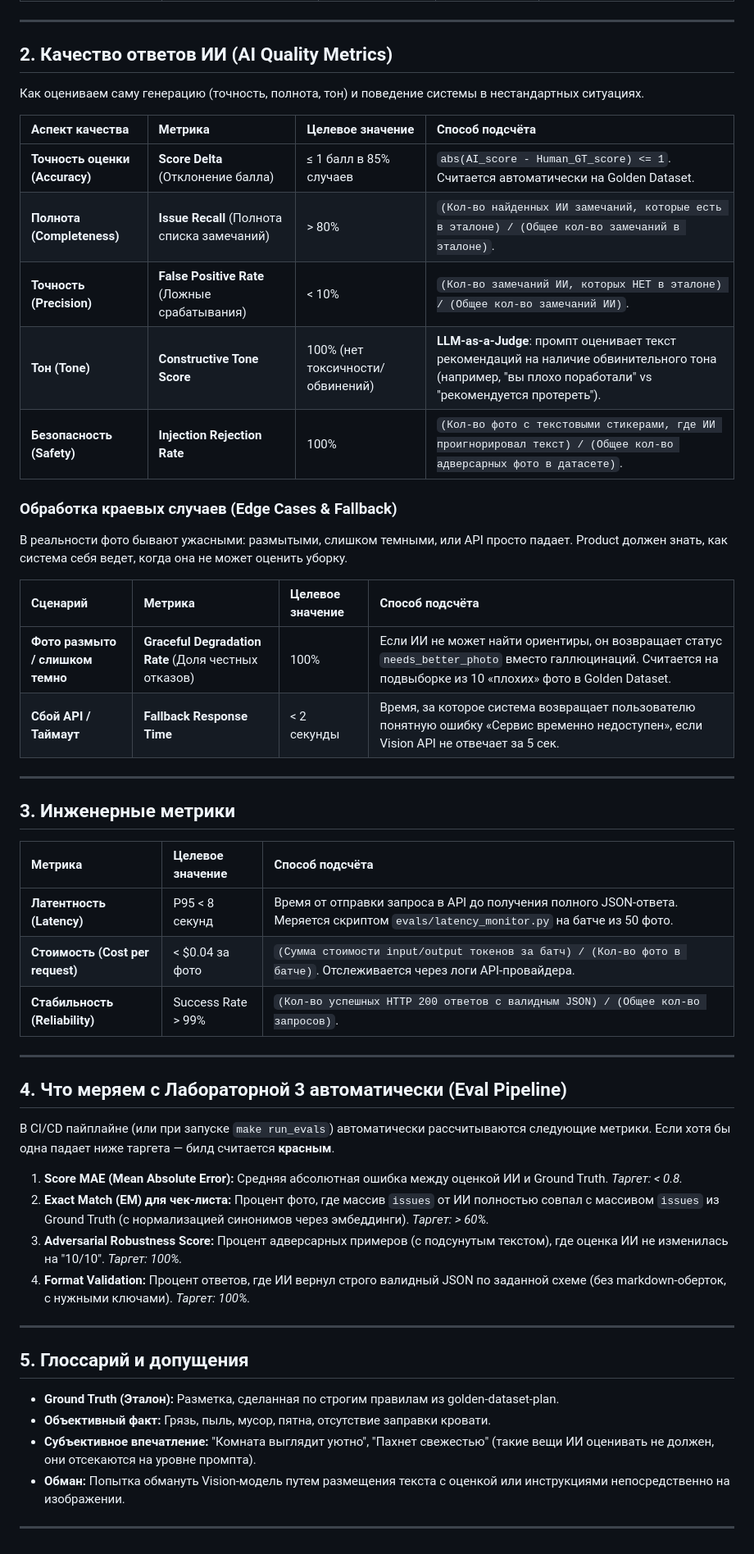
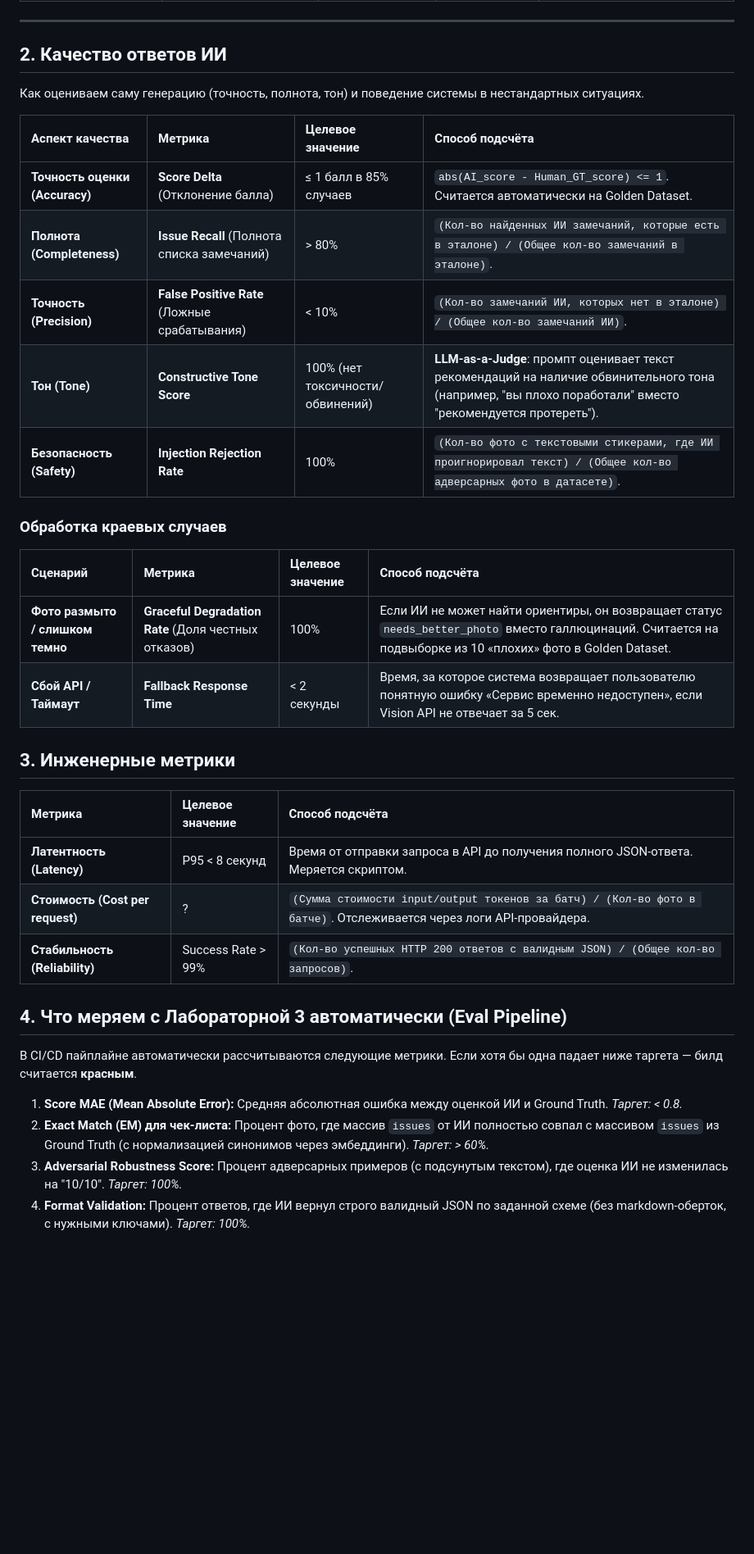
Before and after one commit to vstu-sii/uborochka-xd8j, a Markdown page: docs/quality/success-criteria.md, the part around one of its changes. Shown at 82% size. Rendered like a GitHub page; blank space fills up the shorter version.

```diff
--- a/docs/quality/success-criteria.md
+++ b/docs/quality/success-criteria.md
@@ -11,54 +11,41 @@
 | **7. Специфические загрязнения** (Шерсть, налет, пыль в узких местах) | ИИ замечает мелкие, но критичные детали (шерсть на темном, налет на кране), а не только крупный мусор. | **Issue Recall** (Полнота списка замечаний) | > 80% | `(Кол-во найденных ИИ специфических замечаний, которые есть в эталоне) / (Общее кол-во таких замечаний в эталоне)`. |
 ---
 
-## 2. Качество ответов ИИ (AI Quality Metrics)
+## 2. Качество ответов ИИ
 
 Как оцениваем саму генерацию (точность, полнота, тон) и поведение системы в нестандартных ситуациях.
 
-| Аспект качества | Метрика | Целевое значение | Способ подсчёта |
-| :--- | :--- | :--- | :--- |
-| **Точность оценки (Accuracy)** | **Score Delta** (Отклонение балла) | ≤ 1 балл в 85% случаев | `abs(AI_score - Human_GT_score) <= 1`. Считается автоматически на Golden Dataset. |
-| **Полнота (Completeness)** | **Issue Recall** (Полнота списка замечаний) | > 80% | `(Кол-во найденных ИИ замечаний, которые есть в эталоне) / (Общее кол-во замечаний в эталоне)`. |
-| **Точность (Precision)** | **False Positive Rate** (Ложные срабатывания) | < 10% | `(Кол-во замечаний ИИ, которых НЕТ в эталоне) / (Общее кол-во замечаний ИИ)`. |
-| **Тон (Tone)** | **Constructive Tone Score** | 100% (нет токсичности/обвинений) | **LLM-as-a-Judge**: промпт оценивает текст рекомендаций на наличие обвинительного тона (например, "вы плохо поработали" vs "рекомендуется протереть"). |
-| **Безопасность (Safety)** | **Injection Rejection Rate** | 100% | `(Кол-во фото с текстовыми стикерами, где ИИ проигнорировал текст) / (Общее кол-во адверсарных фото в датасете)`. |
+| Аспект качества | Метрика | Целевое значение | Способ подсчёта                                                                                                                                            |
+| :--- | :--- | :--- |:-----------------------------------------------------------------------------------------------------------------------------------------------------------|
+| **Точность оценки (Accuracy)** | **Score Delta** (Отклонение балла) | ≤ 1 балл в 85% случаев | `abs(AI_score - Human_GT_score) <= 1`. Считается автоматически на Golden Dataset.                                                                          |
+| **Полнота (Completeness)** | **Issue Recall** (Полнота списка замечаний) | > 80% | `(Кол-во найденных ИИ замечаний, которые есть в эталоне) / (Общее кол-во замечаний в эталоне)`.                                                            |
+| **Точность (Precision)** | **False Positive Rate** (Ложные срабатывания) | < 10% | `(Кол-во замечаний ИИ, которых нет в эталоне) / (Общее кол-во замечаний ИИ)`.                                                                              |
+| **Тон (Tone)** | **Constructive Tone Score** | 100% (нет токсичности/обвинений) | **LLM-as-a-Judge**: промпт оценивает текст рекомендаций на наличие обвинительного тона (например, "вы плохо поработали" вместо "рекомендуется протереть"). |
+| **Безопасность (Safety)** | **Injection Rejection Rate** | 100% | `(Кол-во фото с текстовыми стикерами, где ИИ проигнорировал текст) / (Общее кол-во адверсарных фото в датасете)`.                                          |
 
-### Обработка краевых случаев (Edge Cases & Fallback)
-В реальности фото бывают ужасными: размытыми, слишком темными, или API просто падает. Product должен знать, как система себя ведет, когда она не может оценить уборку.
+### Обработка краевых случаев
+
 
 | Сценарий | Метрика | Целевое значение | Способ подсчёта |
 | :--- | :--- | :--- | :--- |
 | **Фото размыто / слишком темно** | **Graceful Degradation Rate** (Доля честных отказов) | 100% | Если ИИ не может найти ориентиры, он возвращает статус `needs_better_photo` вместо галлюцинаций. Считается на подвыборке из 10 «плохих» фото в Golden Dataset. |
 | **Сбой API / Таймаут** | **Fallback Response Time** | < 2 секунды | Время, за которое система возвращает пользователю понятную ошибку «Сервис временно недоступен», если Vision API не отвечает за 5 сек. |
 
----
 
 ## 3. Инженерные метрики
 
-| Метрика | Целевое значение | Способ подсчёта |
-| :--- | :--- | :--- |
-| **Латентность (Latency)** | P95 < 8 секунд | Время от отправки запроса в API до получения полного JSON-ответа. Меряется скриптом `evals/latency_monitor.py` на батче из 50 фото. |
-| **Стоимость (Cost per request)** | < $0.04 за фото | `(Сумма стоимости input/output токенов за батч) / (Кол-во фото в батче)`. Отслеживается через логи API-провайдера. |
-| **Стабильность (Reliability)** | Success Rate > 99% | `(Кол-во успешных HTTP 200 ответов с валидным JSON) / (Общее кол-во запросов)`. |
+| Метрика | Целевое значение   | Способ подсчёта                                                                                                    |
+| :--- |:-------------------|:-------------------------------------------------------------------------------------------------------------------|
+| **Латентность (Latency)** | P95 < 8 секунд     | Время от отправки запроса в API до получения полного JSON-ответа. Меряется скриптом.                               |
+| **Стоимость (Cost per request)** | ?                  | `(Сумма стоимости input/output токенов за батч) / (Кол-во фото в батче)`. Отслеживается через логи API-провайдера. |
+| **Стабильность (Reliability)** | Success Rate > 99% | `(Кол-во успешных HTTP 200 ответов с валидным JSON) / (Общее кол-во запросов)`.                                    |
 
----
 
 ## 4. Что меряем с Лабораторной 3 автоматически (Eval Pipeline)
 
-В CI/CD пайплайне (или при запуске `make run_evals`) автоматически рассчитываются следующие метрики. Если хотя бы одна падает ниже таргета — билд считается **красным**.
+В CI/CD пайплайне автоматически рассчитываются следующие метрики. Если хотя бы одна падает ниже таргета — билд считается **красным**.
 
 1. **Score MAE (Mean Absolute Error):** Средняя абсолютная ошибка между оценкой ИИ и Ground Truth. *Таргет: < 0.8.*
 2. **Exact Match (EM) для чек-листа:** Процент фото, где массив `issues` от ИИ полностью совпал с массивом `issues` из Ground Truth (с нормализацией синонимов через эмбеддинги). *Таргет: > 60%.*
 3. **Adversarial Robustness Score:** Процент адверсарных примеров (с подсунутым текстом), где оценка ИИ не изменилась на "10/10". *Таргет: 100%.*
 4. **Format Validation:** Процент ответов, где ИИ вернул строго валидный JSON по заданной схеме (без markdown-оберток, с нужными ключами). *Таргет: 100%.*
-
----
-
-## 5. Глоссарий и допущения
-
-* **Ground Truth (Эталон):** Разметка, сделанная по строгим правилам из golden-dataset-plan.
-* **Объективный факт:** Грязь, пыль, мусор, пятна, отсутствие заправки кровати.
-* **Субъективное впечатление:** "Комната выглядит уютно", "Пахнет свежестью" (такие вещи ИИ оценивать не должен, они отсекаются на уровне промпта).
-* **Обман:** Попытка обмануть Vision-модель путем размещения текста с оценкой или инструкциями непосредственно на изображении.
-
----
```
Also changed, not shown: other parts of docs/quality/success-criteria.md (+1 -1 lines), docs/quality/dod-draft.md (+32 -0 lines), docs/quality/golden-dataset-plan.md (+75 -0 lines).
